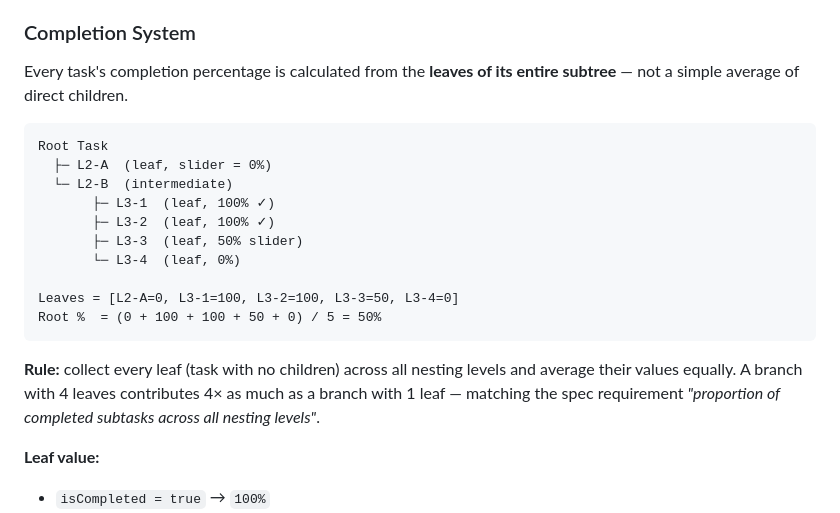
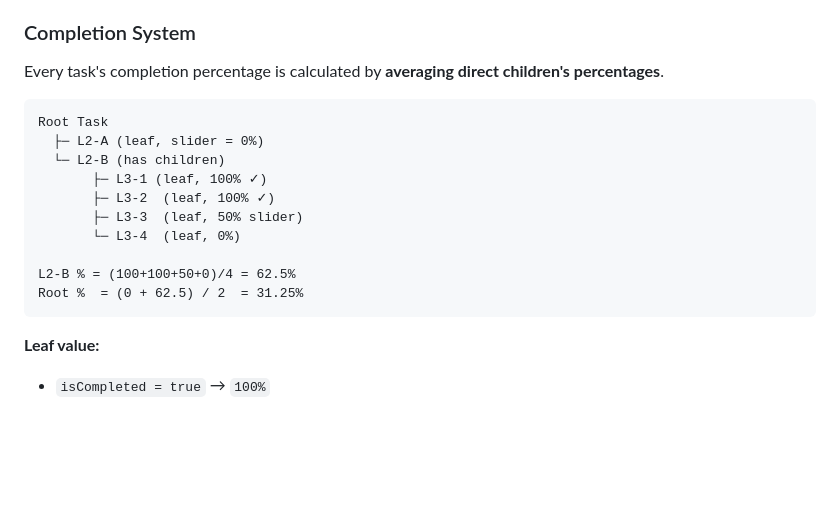
Before and after one commit to TanjilaNur/taskora, a Markdown page: README.md, the part around the change. Rendered like a GitHub page; blank space fills up the shorter version.

Commit message:
Update README.md with the updated completion percentage calculation logic

````diff
--- a/README.md
+++ b/README.md
@@ -72,22 +72,20 @@ The app was built against a formal product specification and satisfies every cor
 
 ### Completion System
 
-Every task's completion percentage is calculated from the **leaves of its entire subtree** — not a simple average of direct children.
+Every task's completion percentage is calculated by **averaging direct children's percentages**.
 
 ```
 Root Task
-  ├─ L2-A  (leaf, slider = 0%)
-  └─ L2-B  (intermediate)
-       ├─ L3-1  (leaf, 100% ✓)
+  ├─ L2-A (leaf, slider = 0%)
+  └─ L2-B (has children)
+       ├─ L3-1 (leaf, 100% ✓)
        ├─ L3-2  (leaf, 100% ✓)
        ├─ L3-3  (leaf, 50% slider)
        └─ L3-4  (leaf, 0%)
 
-Leaves = [L2-A=0, L3-1=100, L3-2=100, L3-3=50, L3-4=0]
-Root %  = (0 + 100 + 100 + 50 + 0) / 5 = 50%
+L2-B % = (100+100+50+0)/4 = 62.5%
+Root %  = (0 + 62.5) / 2  = 31.25%
 ```
-
-**Rule:** collect every leaf (task with no children) across all nesting levels and average their values equally. A branch with 4 leaves contributes 4× as much as a branch with 1 leaf — matching the spec requirement *"proportion of completed subtasks across all nesting levels"*.
 
 **Leaf value:**
 - `isCompleted = true` → `100%`
````
